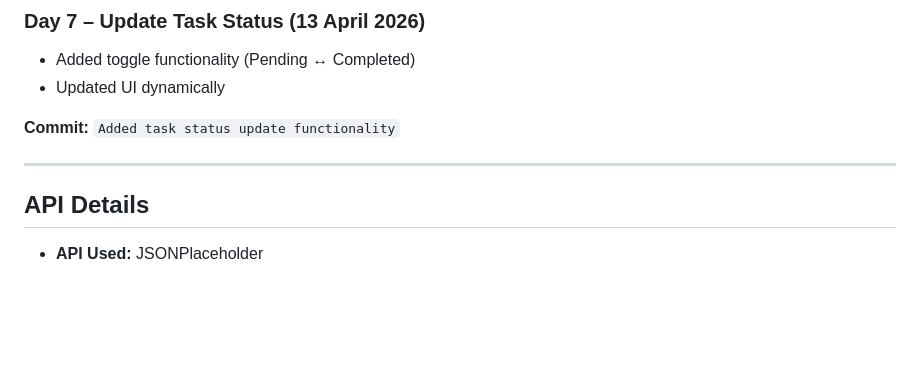
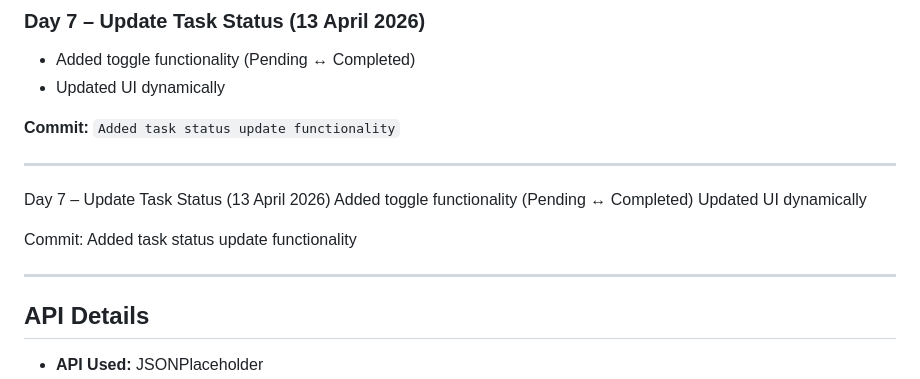
Before and after one commit to aayushgupta-4341/Client-Task-Tracking-Dashboard, a Markdown page: README.md, the part around the change. GitHub-like rendering; blank space fills up the shorter version.

Commit message:
Update README with task status update details
Added toggle functionality for task status and updated UI dynamically.

```diff
--- a/README.md
+++ b/README.md
@@ -135,6 +135,14 @@ https://jsonplaceholder.typicode.com/todos?_limit=10
 
 ---
 
+Day 7 – Update Task Status (13 April 2026)
+Added toggle functionality (Pending ↔ Completed)
+Updated UI dynamically
+
+Commit: Added task status update functionality
+
+---
+
 ## API Details
 
 * **API Used:** JSONPlaceholder
```
